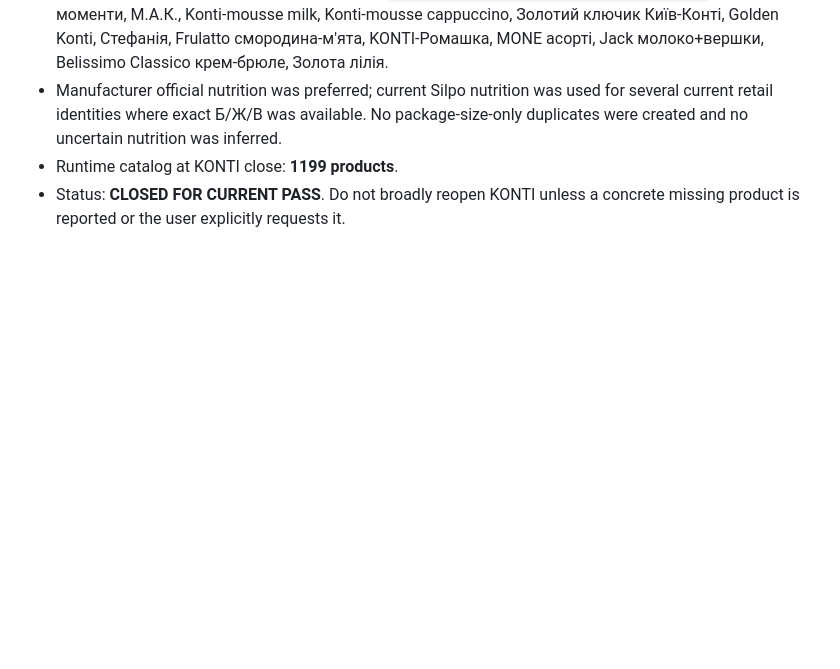
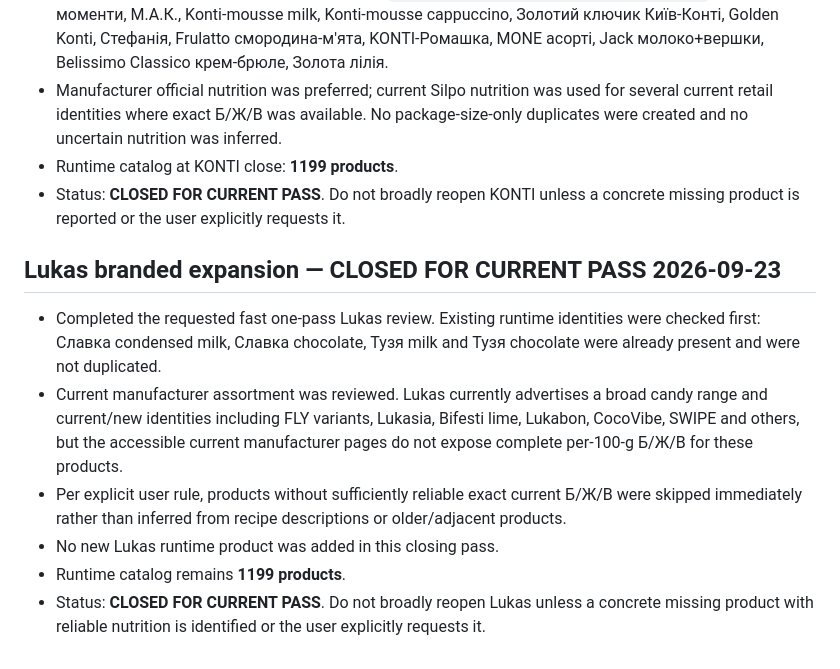
Before and after one commit to vitlugrain/CarbCalcUA, a Markdown page: CATALOG_AUDIT_STATUS.md, the part around the change. Drawn GitHub-style; blank space fills up the shorter version.

Commit message:
Close current Lukas catalog pass

```diff
--- a/CATALOG_AUDIT_STATUS.md
+++ b/CATALOG_AUDIT_STATUS.md
@@ -274,3 +274,12 @@ Status: **CATALOG AUDIT COMPLETE FOR THIS APK / RUNTIME INTEGRATED**
 - Manufacturer official nutrition was preferred; current Silpo nutrition was used for several current retail identities where exact Б/Ж/В was available. No package-size-only duplicates were created and no uncertain nutrition was inferred.
 - Runtime catalog at KONTI close: **1199 products**.
 - Status: **CLOSED FOR CURRENT PASS**. Do not broadly reopen KONTI unless a concrete missing product is reported or the user explicitly requests it.
+
+
+## Lukas branded expansion — CLOSED FOR CURRENT PASS 2026-09-23
+- Completed the requested fast one-pass Lukas review. Existing runtime identities were checked first: Славка condensed milk, Славка chocolate, Тузя milk and Тузя chocolate were already present and were not duplicated.
+- Current manufacturer assortment was reviewed. Lukas currently advertises a broad candy range and current/new identities including FLY variants, Lukasia, Bifesti lime, Lukabon, CocoVibe, SWIPE and others, but the accessible current manufacturer pages do not expose complete per-100-g Б/Ж/В for these products.
+- Per explicit user rule, products without sufficiently reliable exact current Б/Ж/В were skipped immediately rather than inferred from recipe descriptions or older/adjacent products.
+- No new Lukas runtime product was added in this closing pass.
+- Runtime catalog remains **1199 products**.
+- Status: **CLOSED FOR CURRENT PASS**. Do not broadly reopen Lukas unless a concrete missing product with reliable nutrition is identified or the user explicitly requests it.
```
